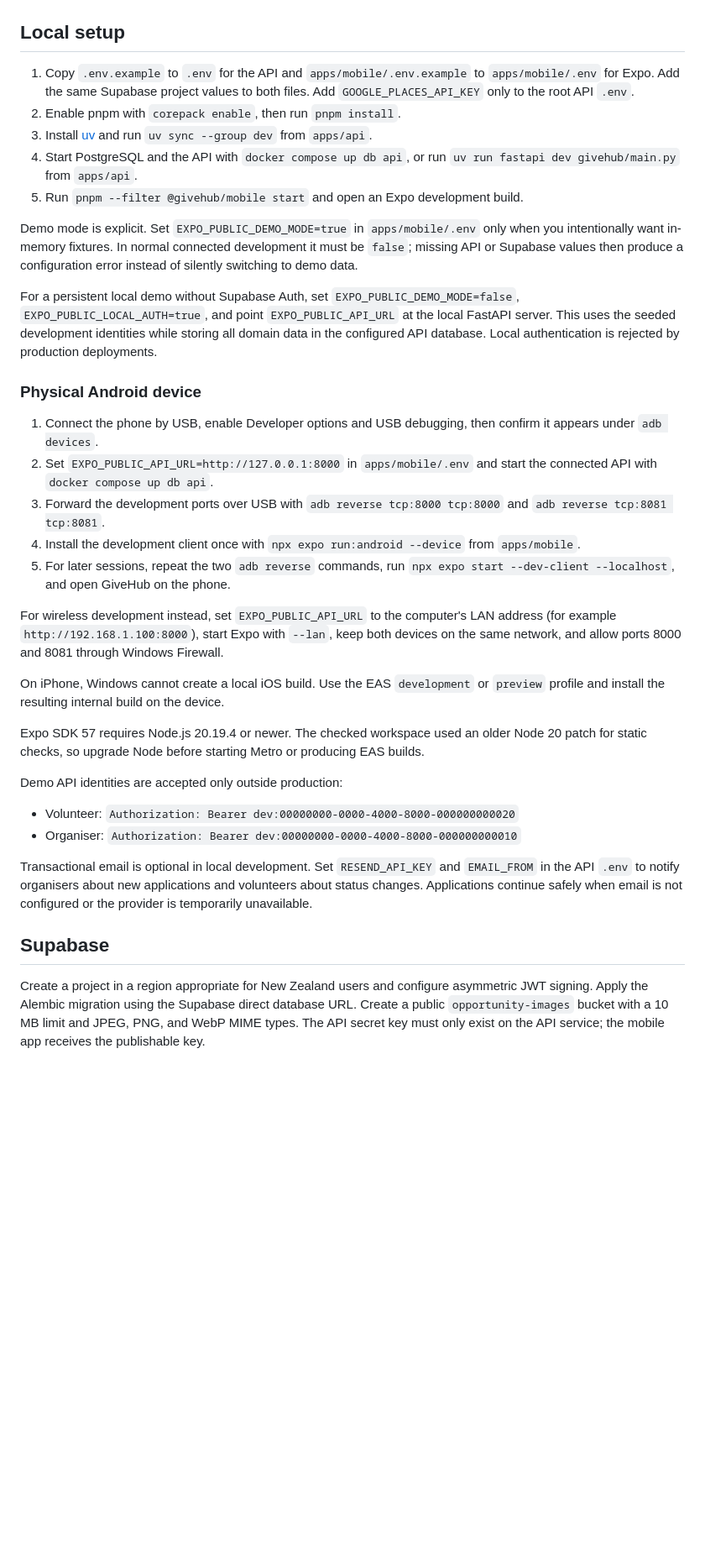
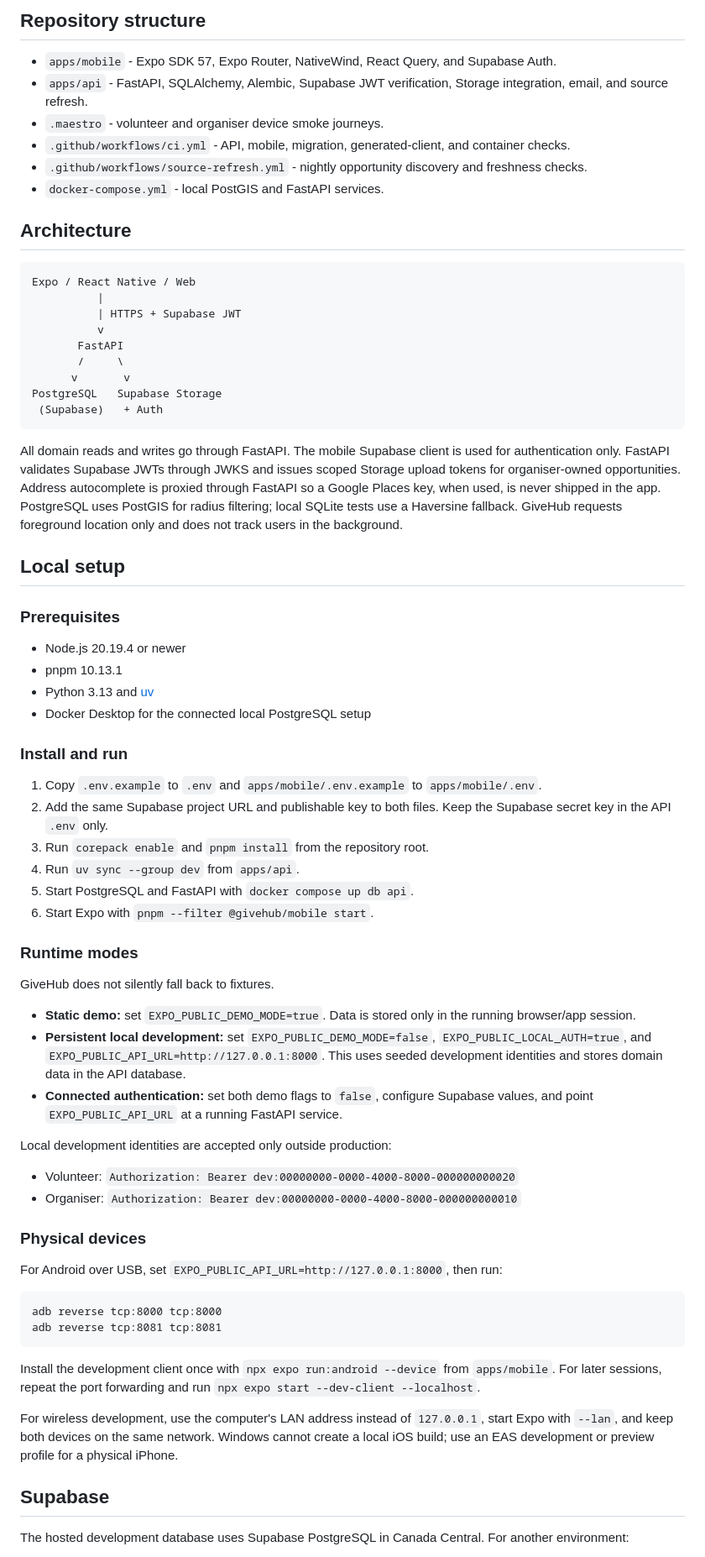
Before and after one commit to Seal5/GiveHub, a Markdown page: README.md, the part around one of its changes. Shown at 84% size. Rendered like a GitHub page; blank space fills up the shorter version.

````diff
--- a/README.md
+++ b/README.md
@@ -11,45 +60,73 @@ GiveHub is a Wellington-focused volunteer discovery and coordination beta. It pa
+## Repository structure
+
+- `apps/mobile` - Expo SDK 57, Expo Router, NativeWind, React Query, and Supabase Auth.
+- `apps/api` - FastAPI, SQLAlchemy, Alembic, Supabase JWT verification, Storage integration, email, and source refresh.
+- `.maestro` - volunteer and organiser device smoke journeys.
+- `.github/workflows/ci.yml` - API, mobile, migration, generated-client, and container checks.
+- `.github/workflows/source-refresh.yml` - nightly opportunity discovery and freshness checks.
+- `docker-compose.yml` - local PostGIS and FastAPI services.
+
+## Architecture
+
+```text
+Expo / React Native / Web
+          |
+          | HTTPS + Supabase JWT
+          v
+       FastAPI
+       /     \
+      v       v
+PostgreSQL   Supabase Storage
+ (Supabase)   + Auth
+```
+
+All domain reads and writes go through FastAPI. The mobile Supabase client is used for authentication only. FastAPI validates Supabase JWTs through JWKS and issues scoped Storage upload tokens for organiser-owned opportunities. Address autocomplete is proxied through FastAPI so a Google Places key, when used, is never shipped in the app. PostgreSQL uses PostGIS for radius filtering; local SQLite tests use a Haversine fallback. GiveHub requests foreground location only and does not track users in the background.
 
 ## Local setup
 
-1. Copy `.env.example` to `.env` for the API and `apps/mobile/.env.example` to `apps/mobile/.env` for Expo. Add the same Supabase project values to both files. Add `GOOGLE_PLACES_API_KEY` only to the root API `.env`.
-2. Enable pnpm with `corepack enable`, then run `pnpm install`.
-3. Install [uv](https://docs.astral.sh/uv/) and run `uv sync --group dev` from `apps/api`.
-4. Start PostgreSQL and the API with `docker compose up db api`, or run `uv run fastapi dev givehub/main.py` from `apps/api`.
-5. Run `pnpm --filter @givehub/mobile start` and open an Expo development build.
+### Prerequisites
 
-Demo mode is explicit. Set `EXPO_PUBLIC_DEMO_MODE=true` in `apps/mobile/.env` only when you intentionally want in-memory fixtures. In normal connected development it must be `false`; missing API or Supabase values then produce a configuration error instead of silently switching to demo data.
+- Node.js 20.19.4 or newer
+- pnpm 10.13.1
+- Python 3.13 and [uv](https://docs.astral.sh/uv/)
+- Docker Desktop for the connected local PostgreSQL setup
 
-For a persistent local demo without Supabase Auth, set
-`EXPO_PUBLIC_DEMO_MODE=false`, `EXPO_PUBLIC_LOCAL_AUTH=true`, and point
-`EXPO_PUBLIC_API_URL` at the local FastAPI server. This uses the seeded
-development identities while storing all domain data in the configured API
-database. Local authentication is rejected by production deployments.
+### Install and run
 
-### Physical Android device
+1. Copy `.env.example` to `.env` and `apps/mobile/.env.example` to `apps/mobile/.env`.
+2. Add the same Supabase project URL and publishable key to both files. Keep the Supabase secret key in the API `.env` only.
+3. Run `corepack enable` and `pnpm install` from the repository root.
+4. Run `uv sync --group dev` from `apps/api`.
+5. Start PostgreSQL and FastAPI with `docker compose up db api`.
+6. Start Expo with `pnpm --filter @givehub/mobile start`.
 
-1. Connect the phone by USB, enable Developer options and USB debugging, then confirm it appears under `adb devices`.
-2. Set `EXPO_PUBLIC_API_URL=http://127.0.0.1:8000` in `apps/mobile/.env` and start the connected API with `docker compose up db api`.
-3. Forward the development ports over USB with `adb reverse tcp:8000 tcp:8000` and `adb reverse tcp:8081 tcp:8081`.
-4. Install the development client once with `npx expo run:android --device` from `apps/mobile`.
-5. For later sessions, repeat the two `adb reverse` commands, run `npx expo start --dev-client --localhost`, and open GiveHub on the phone.
+### Runtime modes
 
-For wireless development instead, set `EXPO_PUBLIC_API_URL` to the computer's LAN address (for example `http://192.168.1.100:8000`), start Expo with `--lan`, keep both devices on the same network, and allow ports 8000 and 8081 through Windows Firewall.
+GiveHub does not silently fall back to fixtures.
 
-On iPhone, Windows cannot create a local iOS build. Use the EAS `development` or `preview` profile and install the resulting internal build on the device.
+- **Static demo:** set `EXPO_PUBLIC_DEMO_MODE=true`. Data is stored only in the running browser/app session.
+- **Persistent local development:** set `EXPO_PUBLIC_DEMO_MODE=false`, `EXPO_PUBLIC_LOCAL_AUTH=true`, and `EXPO_PUBLIC_API_URL=http://127.0.0.1:8000`. This uses seeded development identities and stores domain data in the API database.
+- **Connected authentication:** set both demo flags to `false`, configure Supabase values, and point `EXPO_PUBLIC_API_URL` at a running FastAPI service.
 
-Expo SDK 57 requires Node.js 20.19.4 or newer. The checked workspace used an older Node 20 patch for static checks, so upgrade Node before starting Metro or producing EAS builds.
-
-Demo API identities are accepted only outside production:
+Local development identities are accepted only outside production:
 
 - Volunteer: `Authorization: Bearer dev:00000000-0000-4000-8000-000000000020`
 - Organiser: `Authorization: Bearer dev:00000000-0000-4000-8000-000000000010`
 
-Transactional email is optional in local development. Set `RESEND_API_KEY` and
-`EMAIL_FROM` in the API `.env` to notify organisers about new applications and
-volunteers about status changes. Applications continue safely when email is not
-configured or the provider is temporarily unavailable.
+### Physical devices
+
+For Android over USB, set `EXPO_PUBLIC_API_URL=http://127.0.0.1:8000`, then run:
+
+```text
+adb reverse tcp:8000 tcp:8000
+adb reverse tcp:8081 tcp:8081
+```
+
+Install the development client once with `npx expo run:android --device` from `apps/mobile`. For later sessions, repeat the port forwarding and run `npx expo start --dev-client --localhost`.
+
+For wireless development, use the computer's LAN address instead of `127.0.0.1`, start Expo with `--lan`, and keep both devices on the same network. Windows cannot create a local iOS build; use an EAS development or preview profile for a physical iPhone.
 
 ## Supabase
 
-Create a project in a region appropriate for New Zealand users and configure asymmetric JWT signing. Apply the Alembic migration using the Supabase direct database URL. Create a public `opportunity-images` bucket with a 10 MB limit and JPEG, PNG, and WebP MIME types. The API secret key must only exist on the API service; the mobile app receives the publishable key.
+The hosted development database uses Supabase PostgreSQL in Canada Central. For another environment:
 
````
Also changed, not shown: other parts of README.md (+109 -48 lines).
